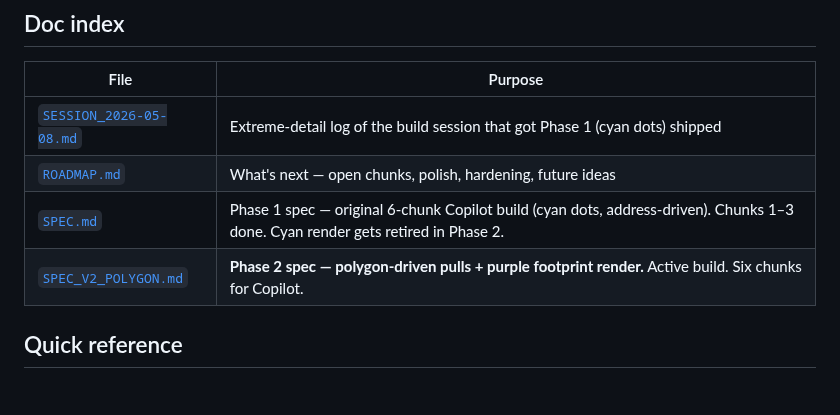
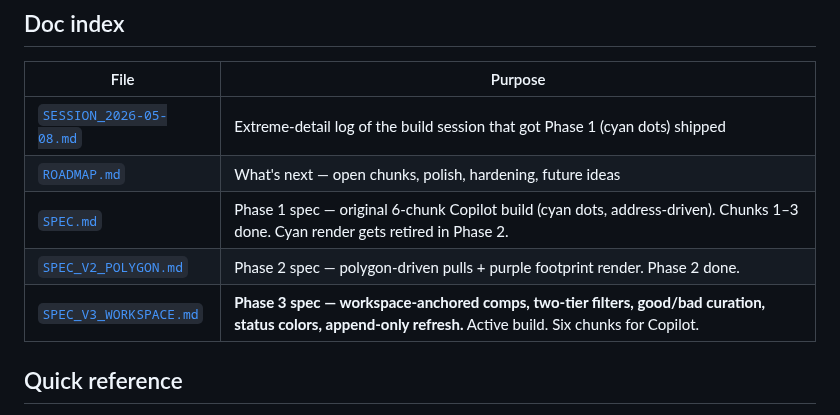
Before and after one commit to kosmickroma/lot-ledger, a Markdown page: docs/propelio/README.md, the part around the change. GitHub-like rendering.

```diff
--- a/docs/propelio/README.md
+++ b/docs/propelio/README.md
@@ -22,7 +22,8 @@ sold-comp pricing in this app.
 | [`SESSION_2026-05-08.md`](./SESSION_2026-05-08.md) | Extreme-detail log of the build session that got Phase 1 (cyan dots) shipped |
 | [`ROADMAP.md`](./ROADMAP.md) | What's next — open chunks, polish, hardening, future ideas |
 | [`SPEC.md`](./SPEC.md) | Phase 1 spec — original 6-chunk Copilot build (cyan dots, address-driven). Chunks 1–3 done. Cyan render gets retired in Phase 2. |
-| [`SPEC_V2_POLYGON.md`](./SPEC_V2_POLYGON.md) | **Phase 2 spec — polygon-driven pulls + purple footprint render.** Active build. Six chunks for Copilot. |
+| [`SPEC_V2_POLYGON.md`](./SPEC_V2_POLYGON.md) | Phase 2 spec — polygon-driven pulls + purple footprint render. Phase 2 done. |
+| [`SPEC_V3_WORKSPACE.md`](./SPEC_V3_WORKSPACE.md) | **Phase 3 spec — workspace-anchored comps, two-tier filters, good/bad curation, status colors, append-only refresh.** Active build. Six chunks for Copilot. |
 
 ## Quick reference
 
```
Also changed, not shown: docs/propelio/ROADMAP.md (+26 -1 lines), docs/propelio/SPEC_V3_WORKSPACE.md (added, +511 -0 lines).
